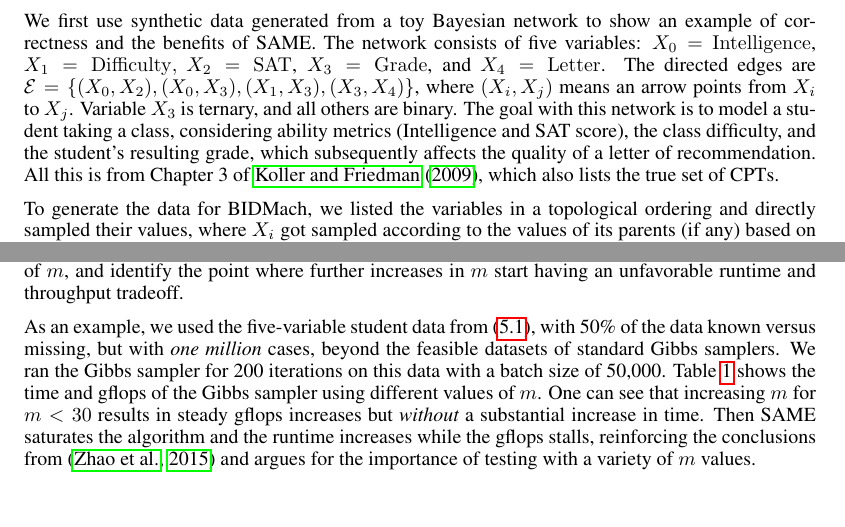
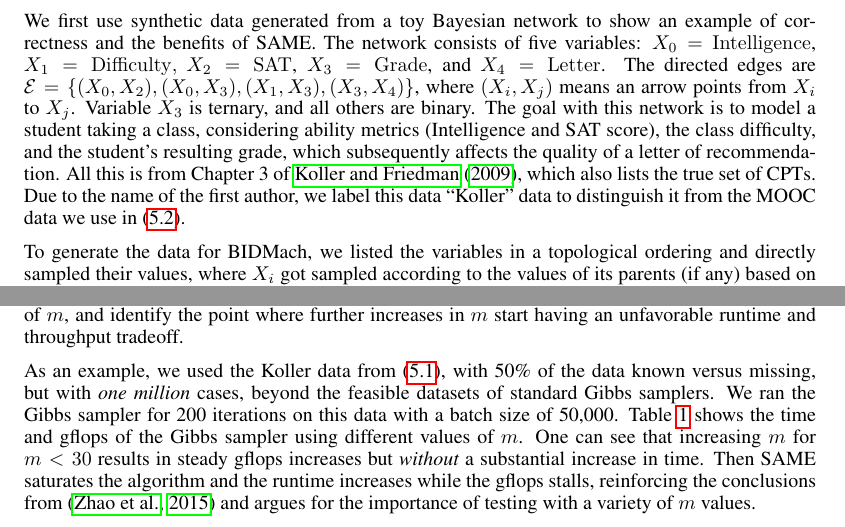
Before and after one commit to DanielTakeshi/iclr2016_gibbs, a LaTeX paper (iclr2016_conference.tex): two parts of pages 5 and 8 of 11, joined at a grey line, cut so that both start at the same text. Compiled offline with pdfLaTeX; a missing bibliography style is replaced by a similar one.

Commit message:
Modified more things in LaTeX to refer to Koller data, not student data

```diff
--- a/iclr2016_conference.tex
+++ b/iclr2016_conference.tex
@@ -325,7 +325,8 @@ an arrow points from $X_i$ to $X_j$.  Variable $X_3$ is ternary, and all others
 with this network is to model a student taking a class, considering ability metrics (Intelligence
 and SAT score), the class difficulty, and the student's resulting grade, which subsequently affects
 the quality of a letter of recommendation. All this is from Chapter 3 of~\citet{Koller2009}, which
-also lists the true set of CPTs.
+also lists the true set of CPTs. Due to the name of the first author, we label this data ``Koller''
+data to distinguish it from the MOOC data we use in~(\ref{ssec:mooc_data}).
 
 To generate the data for BIDMach, we listed the variables in a topological ordering and directly
 sampled their values, where $X_i$ got sampled according to the values of its parents (if any) based
@@ -494,11 +495,11 @@ reasonable objective for an experimenter is to run the Gibbs sampler on data wit
 $m$, and identify the point where further increases in $m$ start having an unfavorable runtime and
 throughput tradeoff.
 
-As an example, we used the five-variable student data from~(\ref{ssec:student_data}), with 50\% of
-the data known versus missing, but with \emph{one million} cases, beyond the feasible datasets of
-standard Gibbs samplers. We ran the Gibbs sampler for 200 iterations on this data with a batch size
-of 50,000. Table~\ref{tab:tradeoff} shows the time and gflops of the Gibbs sampler using different
-values of $m$.  One can see that increasing $m$ for $m < 30$ results in steady gflops increases but
+As an example, we used the Koller data from~(\ref{ssec:koller_data}), with 50\% of the data known
+versus missing, but with \emph{one million} cases, beyond the feasible datasets of standard Gibbs
+samplers. We ran the Gibbs sampler for 200 iterations on this data with a batch size of 50,000.
+Table~\ref{tab:tradeoff} shows the time and gflops of the Gibbs sampler using different values of
+$m$.  One can see that increasing $m$ for $m < 30$ results in steady gflops increases but
 \emph{without} a substantial increase in time. Then SAME saturates the algorithm and the runtime
 increases while the gflops stalls, reinforcing the conclusions from~\citep{SAME2015} and argues for
 the importance of testing with a variety of $m$ values.
```
Also changed, not shown: iclr2016_conference.tex (6 more changed lines).
